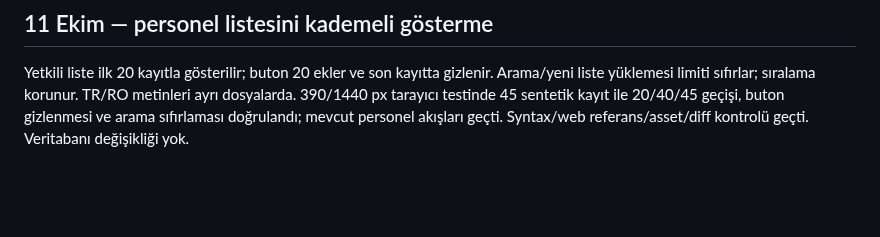
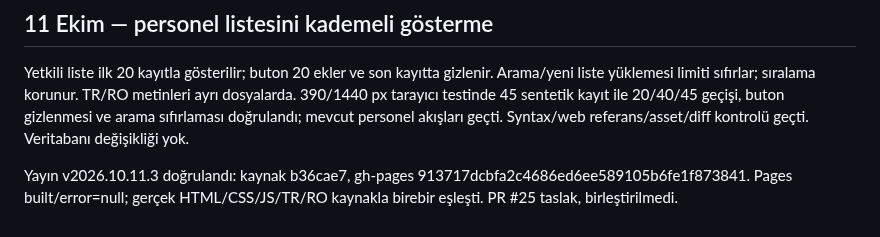
Before and after one commit to Vetmaster/romway, a Markdown page: docs/INCELEME.md, the part around the change. Drawn GitHub-style; blank space fills up the shorter version.

```diff
--- a/docs/INCELEME.md
+++ b/docs/INCELEME.md
@@ -208,3 +208,5 @@ Yayın doğrulandı: kaynak 95f5a730c3f4a3238ca2c2592c430a2a47627afa, gh-pages 6
 ## 11 Ekim — personel listesini kademeli gösterme
 
 Yetkili liste ilk 20 kayıtla gösterilir; buton 20 ekler ve son kayıtta gizlenir. Arama/yeni liste yüklemesi limiti sıfırlar; sıralama korunur. TR/RO metinleri ayrı dosyalarda. 390/1440 px tarayıcı testinde 45 sentetik kayıt ile 20/40/45 geçişi, buton gizlenmesi ve arama sıfırlaması doğrulandı; mevcut personel akışları geçti. Syntax/web referans/asset/diff kontrolü geçti. Veritabanı değişikliği yok.
+
+Yayın v2026.10.11.3 doğrulandı: kaynak b36cae7, gh-pages 913717dcbfa2c4686ed6ee589105b6fe1f873841. Pages built/error=null; gerçek HTML/CSS/JS/TR/RO kaynakla birebir eşleşti. PR #25 taslak, birleştirilmedi.
```
Also changed, not shown: docs/TODO.md (+1 -0 lines).
